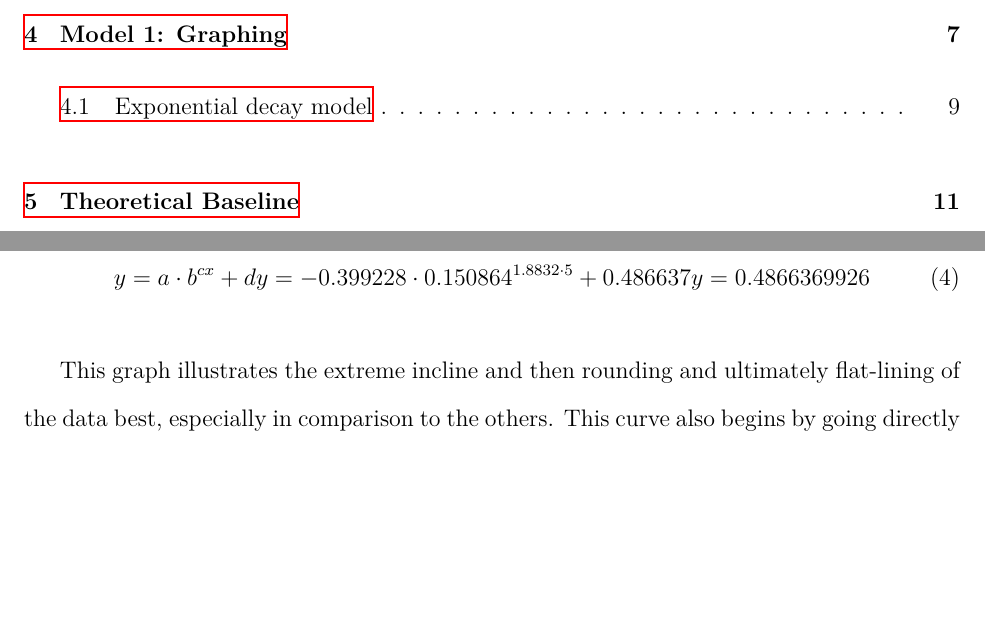
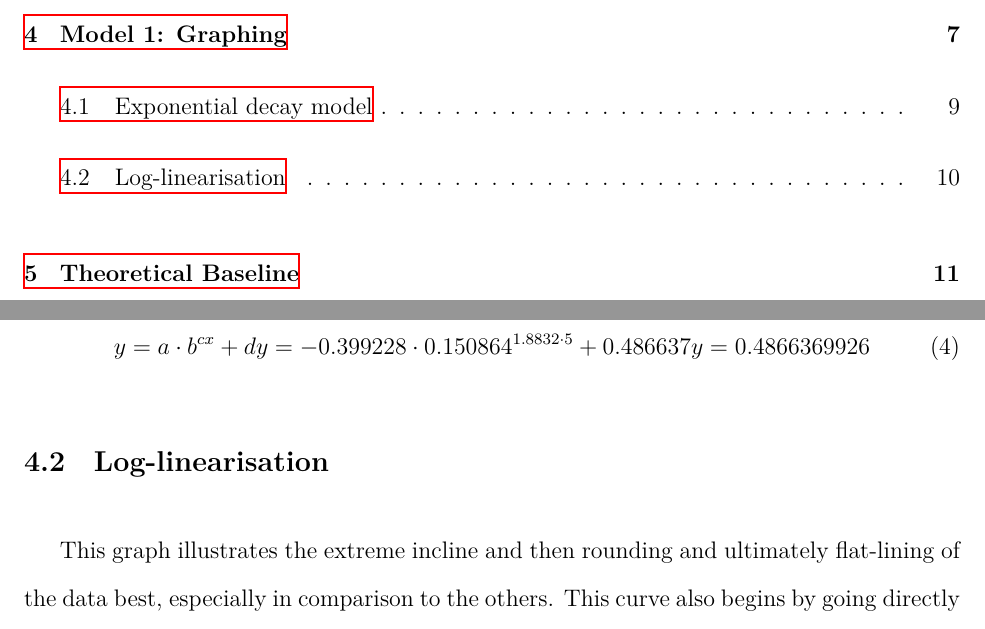
Before and after one commit to loladunton/lola_math_ia, a LaTeX document (ia_main.tex, which reads modelling.tex): two parts of pages 2 and 12 of 14, joined at a grey line, cut so that both start at the same text, the shorter picture padded with empty space. Compiled offline with XeLaTeX.

Commit message:
Auto-commit: changes detected at 2026-11-17 19:23:49

```diff
--- a/modelling.tex
+++ b/modelling.tex
@@ -208,7 +208,7 @@ y=0.4866369926 \\
 \label{endOrder}
 \end{equation}
 
-
+\subsection{Log-linearisation}
 
 
 
```
Also changed, not shown: ia_main.pdf.
